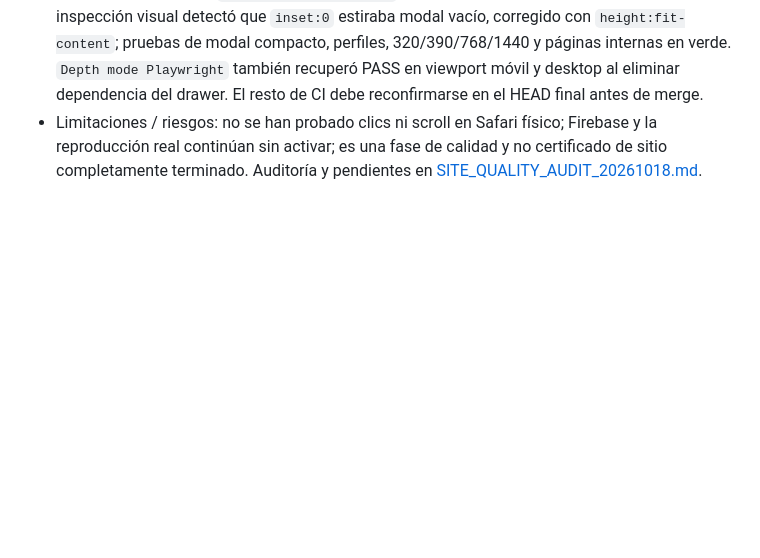
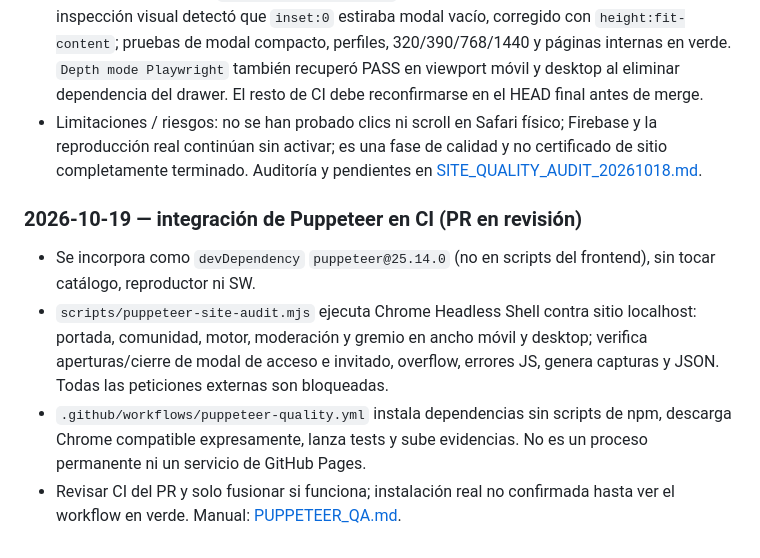
Before and after one commit to H4CKLABORATORY/1UP-ANIME, a Markdown page: docs/PROJECT_CONTINUITY.md, the part around the change. GitHub-like rendering; blank space fills up the shorter version.

Commit message:
docs: preserve Puppeteer integration status and follow-up

```diff
--- a/docs/PROJECT_CONTINUITY.md
+++ b/docs/PROJECT_CONTINUITY.md
@@ -253,3 +253,9 @@ Al concluir cada trabajo agregar:
 - `ui-quality.css` se carga al final en portada, studio, comunidad, motor, moderación y gremio, sin deshacer CSS histórico. Nueva caché PWA `v31`; selector de perfiles locales dentro del modal sustituye `prompt()`. Google queda claramente no disponible mientras Firebase no esté conectado.
 - Verificación: workflow `ONEUP Sitewide Quality` con capturas Chromium 390 px; segunda inspección visual detectó que `inset:0` estiraba modal vacío, corregido con `height:fit-content`; pruebas de modal compacto, perfiles, 320/390/768/1440 y páginas internas en verde. `Depth mode Playwright` también recuperó PASS en viewport móvil y desktop al eliminar dependencia del drawer. El resto de CI debe reconfirmarse en el HEAD final antes de merge.
 - Limitaciones / riesgos: no se han probado clics ni scroll en Safari físico; Firebase y la reproducción real continúan sin activar; es una fase de calidad y no certificado de sitio completamente terminado. Auditoría y pendientes en [SITE_QUALITY_AUDIT_20261018.md](SITE_QUALITY_AUDIT_20261018.md).
+
+### 2026-10-19 — integración de Puppeteer en CI (PR en revisión)
+- Se incorpora como `devDependency` `puppeteer@25.14.0` (no en scripts del frontend), sin tocar catálogo, reproductor ni SW.
+- `scripts/puppeteer-site-audit.mjs` ejecuta Chrome Headless Shell contra sitio localhost: portada, comunidad, motor, moderación y gremio en ancho móvil y desktop; verifica aperturas/cierre de modal de acceso e invitado, overflow, errores JS, genera capturas y JSON. Todas las peticiones externas son bloqueadas.
+- `.github/workflows/puppeteer-quality.yml` instala dependencias sin scripts de npm, descarga Chrome compatible expresamente, lanza tests y sube evidencias. No es un proceso permanente ni un servicio de GitHub Pages.
+- Revisar CI del PR y solo fusionar si funciona; instalación real no confirmada hasta ver el workflow en verde. Manual: [PUPPETEER_QA.md](PUPPETEER_QA.md).
```
